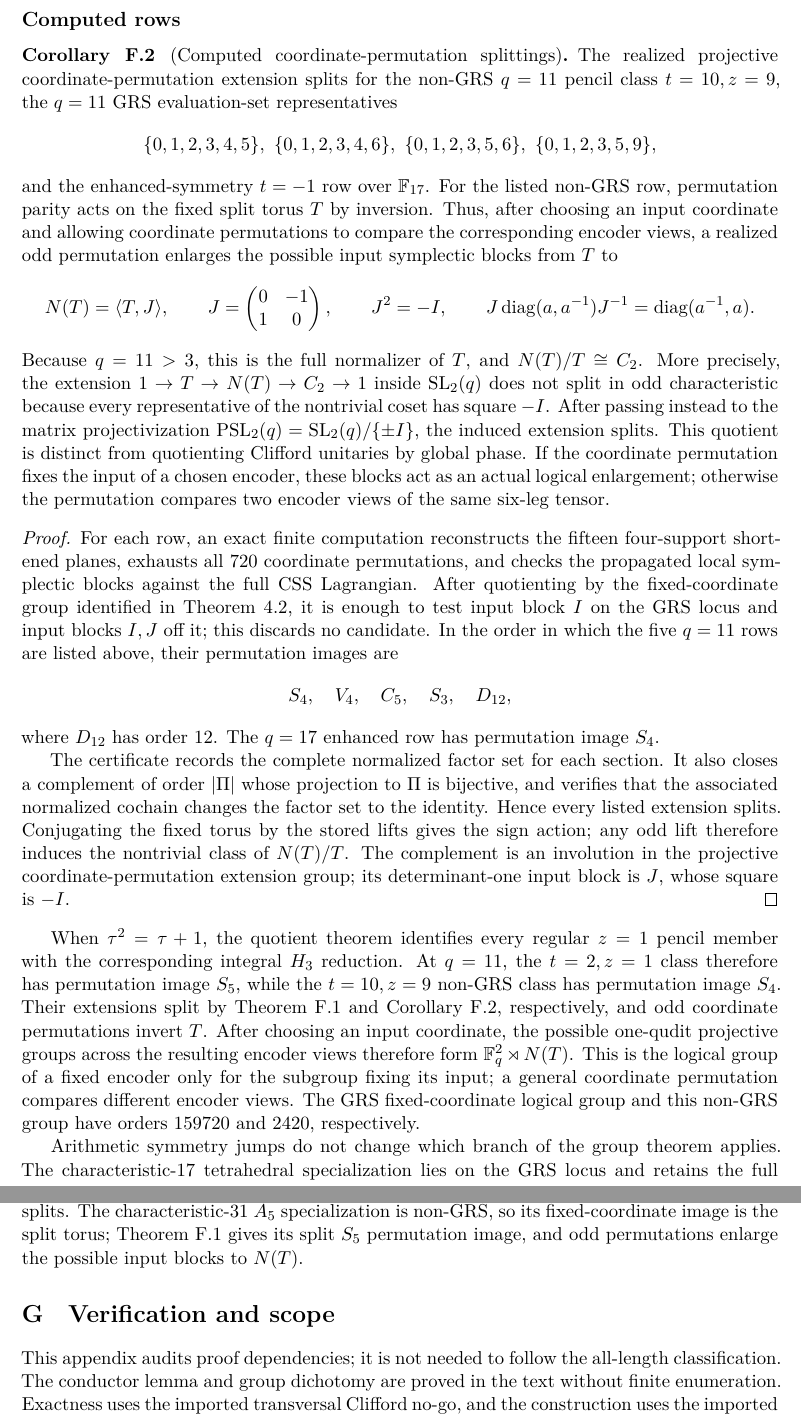
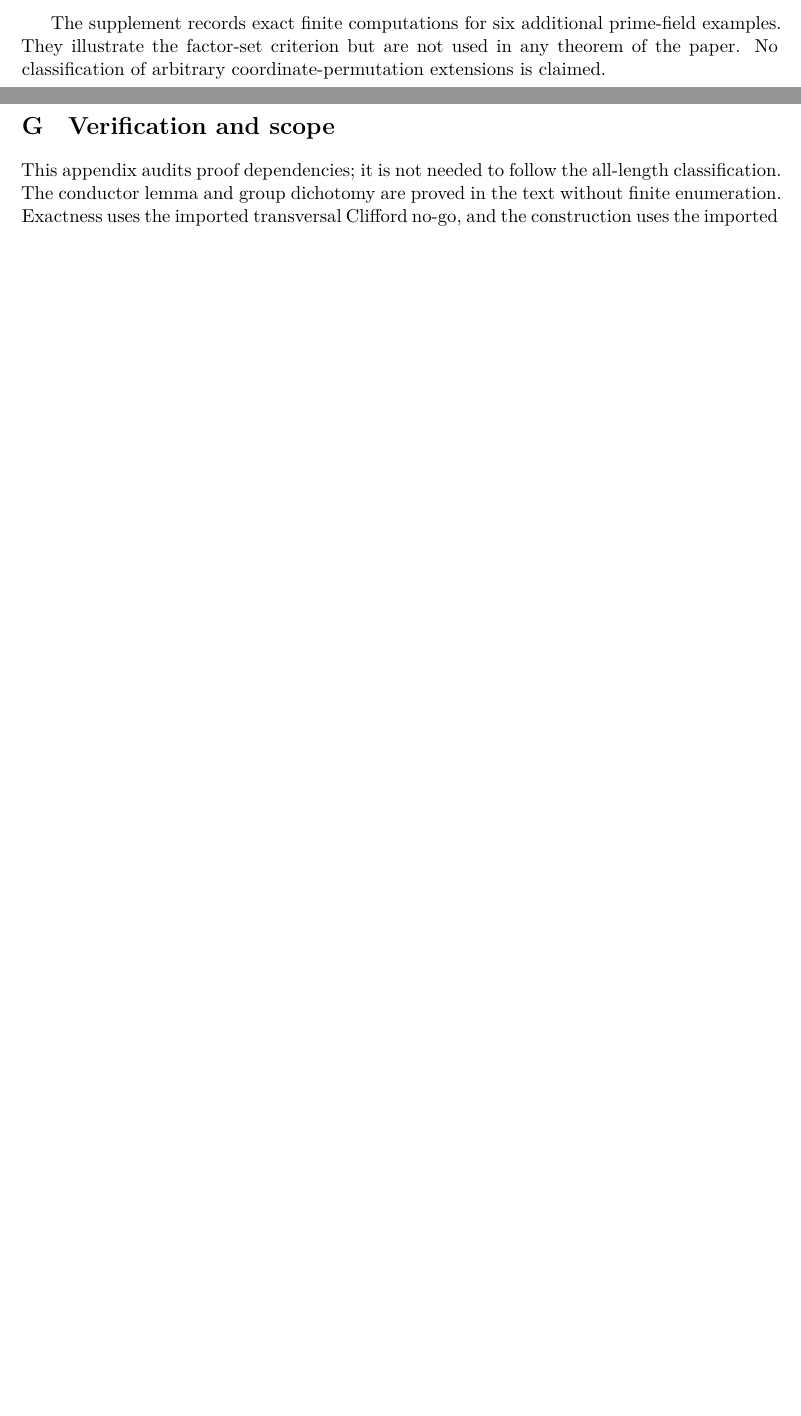
Before and after one commit to tavisrudd/mds-css-transversal-groups, a LaTeX paper (main.tex, which reads sections/09-party-extensions.tex): two parts of pages 27 and 28 of 30 before the commit and two parts of pages 26 and 27 of 29 after it, joined at a grey line, cut at the place of the change, the shorter picture padded with empty space. Compiled offline with XeLaTeX; a LaTeX package or settings file that is missing is left out.

Commit message:
Move optional symmetry details out of the narrative

```diff
--- a/sections/09-party-extensions.tex
+++ b/sections/09-party-extensions.tex
@@ -111,86 +110,7 @@ centralize \(T\), whereas antidiagonal blocks invert it; for the displayed
 generators this distinction is exactly coordinate-permutation parity.
 \end{proof}
 
-\subsection*{Computed rows}
-
-\begin{corollary}[Computed coordinate-permutation splittings]
-\label{cor:computed-party-splitting}
-The realized projective coordinate-permutation extension splits for the
-non-GRS \(q=11\) pencil class \(t=10,z=9\), the \(q=11\) GRS evaluation-set
-representatives
-\[
-\{0,1,2,3,4,5\},\ \{0,1,2,3,4,6\},\
-\{0,1,2,3,5,6\},\ \{0,1,2,3,5,9\},
-\]
-and the enhanced-symmetry \(t=-1\) row over \(\F_{17}\).
-For the listed non-GRS row, permutation parity acts on the fixed
-split torus \(T\) by inversion.  Thus, after choosing an input coordinate and
-allowing coordinate permutations to compare the corresponding encoder views,
-a realized odd permutation enlarges the possible input symplectic blocks from
-\(T\) to
-\[
- N(T)=\langle T,J\rangle,\qquad
- J=\begin{pmatrix}0&-1\\1&0\end{pmatrix},\qquad
- J^2=-I,\qquad J\diag(a,a^{-1})J^{-1}=\diag(a^{-1},a).
-\]
-Because \(q=11>3\), this is the full normalizer of \(T\), and
-\(N(T)/T\cong C_2\).  More precisely, the extension
-\(1\to T\to N(T)\to C_2\to1\) inside \(\mathrm{SL}_2(q)\) does not split in
-odd characteristic because every representative of the nontrivial coset has
-square \(-I\).  After passing instead to the matrix projectivization
-\(\mathrm{PSL}_2(q)=\mathrm{SL}_2(q)/\{\pm I\}\), the induced extension
-splits.  This quotient is distinct from quotienting Clifford unitaries by
-global phase.  If the coordinate permutation fixes the input
-of a chosen encoder, these blocks act as an actual logical enlargement;
-otherwise the permutation compares two encoder
-views of the same six-leg tensor.
-\end{corollary}
-
-\begin{proof}
-For each row, an exact finite computation reconstructs the fifteen
-four-support shortened planes, exhausts all \(720\) coordinate permutations,
-and checks the propagated local symplectic blocks against the full CSS
-Lagrangian.  After quotienting by the fixed-coordinate group identified in
-Theorem~\ref{thm:logical-phase}, it is enough to test input block \(I\)
-on the GRS locus and input blocks \(I,J\) off it; this discards no
-candidate.  In the order in which the five \(q=11\) rows are listed above,
-their permutation images are
-\[
- S_4,\quad V_4,\quad C_5,\quad S_3,\quad D_{12},
-\]
-where \(D_{12}\) has order \(12\).  The \(q=17\) enhanced row has
-permutation image \(S_4\).
-
-The certificate records the complete normalized factor set for each
-section.  It also closes a complement of order \(\lvert\Pi\rvert\) whose
-projection to \(\Pi\) is bijective, and verifies that the associated
-normalized cochain changes the factor set to the identity.  Hence every
-listed extension splits.  Conjugating the fixed torus by the stored lifts
-gives the sign action; any odd lift therefore induces the nontrivial
-class of \(N(T)/T\).  The complement is an involution in the projective
-coordinate-permutation extension group; its determinant-one input block is \(J\), whose
-square is \(-I\).
-\end{proof}
-
-When \(\tau^2=\tau+1\), the quotient theorem identifies every regular
-\(z=1\) pencil member with the corresponding integral \(H_3\) reduction.
-At \(q=11\), the \(t=2,z=1\) class therefore has permutation image
-\(S_5\), while the \(t=10,z=9\) non-GRS class has permutation image \(S_4\).
-Their extensions split by Theorem~\ref{thm:h3-party-extension} and
-Corollary~\ref{cor:computed-party-splitting}, respectively, and odd
-coordinate permutations invert \(T\).
-After choosing an input coordinate, the possible one-qudit projective groups
-across the resulting encoder views therefore form
-\(\F_q^2\rtimes N(T)\).  This is the logical group of a fixed encoder
-only for the subgroup fixing its input; a general coordinate permutation
-compares different encoder views.  The GRS fixed-coordinate logical group and
-this non-GRS group have orders \(159720\) and \(2420\), respectively.
-
-Arithmetic symmetry jumps do not change which branch of the group theorem
-applies.  The characteristic-\(17\) tetrahedral specialization lies on the GRS
-locus and retains the full \(\mathrm{SL}_2(17)\) fixed-coordinate image; its permutation
-image is \(S_4\), and the computed extension splits.  The
-characteristic-\(31\) \(A_5\) specialization is non-GRS, so its
-fixed-coordinate image is the split torus; Theorem~\ref{thm:h3-party-extension}
-gives its split \(S_5\) permutation image, and odd permutations enlarge the
-possible input blocks to \(N(T)\).
+The supplement records exact finite computations for six additional
+prime-field examples.  They illustrate the factor-set criterion but are not
+used in any theorem of the paper.  No classification of arbitrary
+coordinate-permutation extensions is claimed.
```
Also changed, not shown: PROVENANCE.md (+1 -1 lines), sections/03-diagonal-isoduality.tex (+7 -19 lines), sections/07-conclusion.tex (+5 -5 lines), sections/08-verification-boundary.tex (+1 -1 lines), sections/11-lift-refinements.tex (+21 -3 lines), sections/12-six-point-syndrome-example.tex (+4 -6 lines), supplement/EVIDENCE.md (+1 -1 lines), mds-css-transversal-groups.pdf, sections/09-party-extensions.tex (1 more changed lines), 3 other files.
